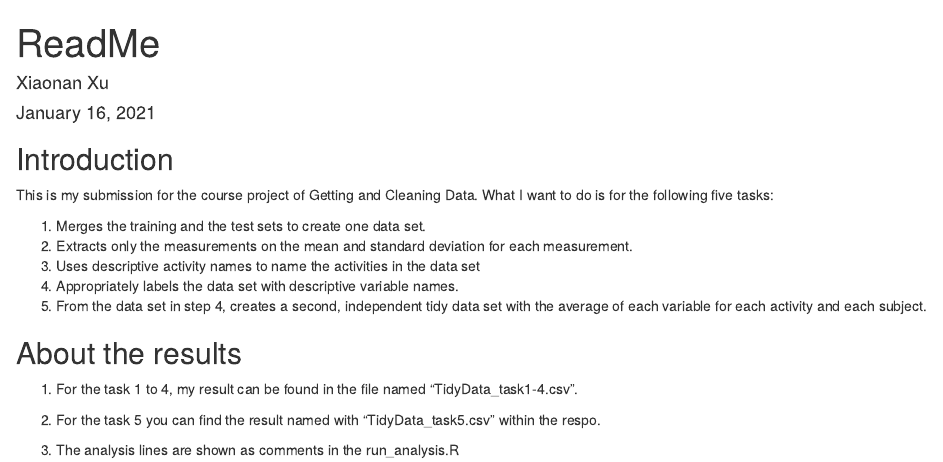
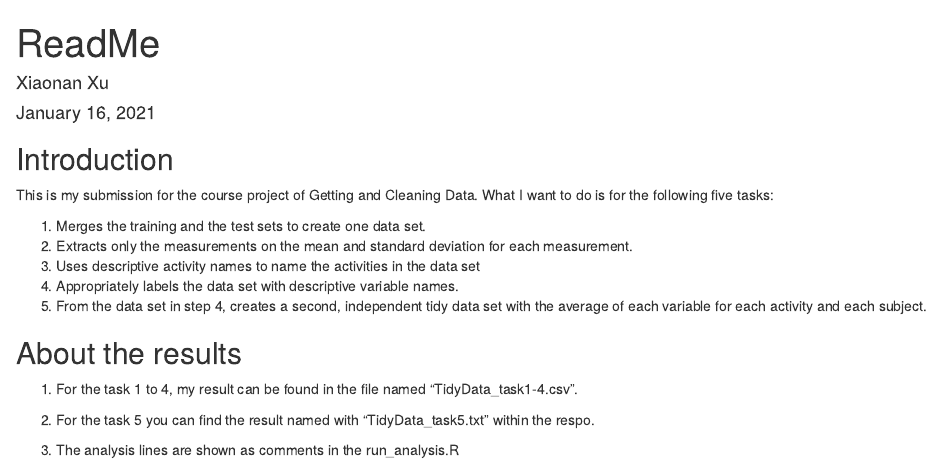
Before and after one commit to xuxiaonan2008/GettingAndCleaningData_CourseProject, an R Markdown document (ReadMe.Rmd): the page in a window 1100 px wide, from its top. Rendered offline with R 4.5, knitr and Pandoc, with nearby package versions.

Commit message:
I write the txt.

```diff
--- a/ReadMe.Rmd
+++ b/ReadMe.Rmd
@@ -18,6 +18,6 @@ This is my submission for the course project of Getting and Cleaning Data. What
 ## About the results
 
 1. For the task 1 to 4, my result can be found in the file named "TidyData_task1-4.csv".
-2. For the task 5 you can find the result named with "TidyData_task5.csv" within the respo.
+2. For the task 5 you can find the result named with "TidyData_task5.txt" within the respo.
 
 3. The analysis lines are shown as comments in the run_analysis.R
--- a/run_analysis.R
+++ b/run_analysis.R
@@ -111,5 +111,5 @@ write.csv(TidyData, file = "/Users/macbookpro/Desktop/GettingAndCleaningData_Cou
 
 TidyData2 <- TidyData %>% group_by(subject, code) %>% summarise_all(mean)
 
-# write the result into "TityData_task5.csv":
-write.csv(TidyData2, file = "/Users/macbookpro/Desktop/GettingAndCleaningData_CourseProject/UCI HAR Dataset/TidyData_task5.csv")
+# write the result into "TityData_task5.txt":
+write.table(TidyData2, file = "/Users/macbookpro/Desktop/GettingAndCleaningData_CourseProject/UCI HAR Dataset/TidyData_task5.txt", row.name=FALSE)
```
Also changed, not shown: CodeBook.Rmd (+2 -0 lines), 1 other file.
